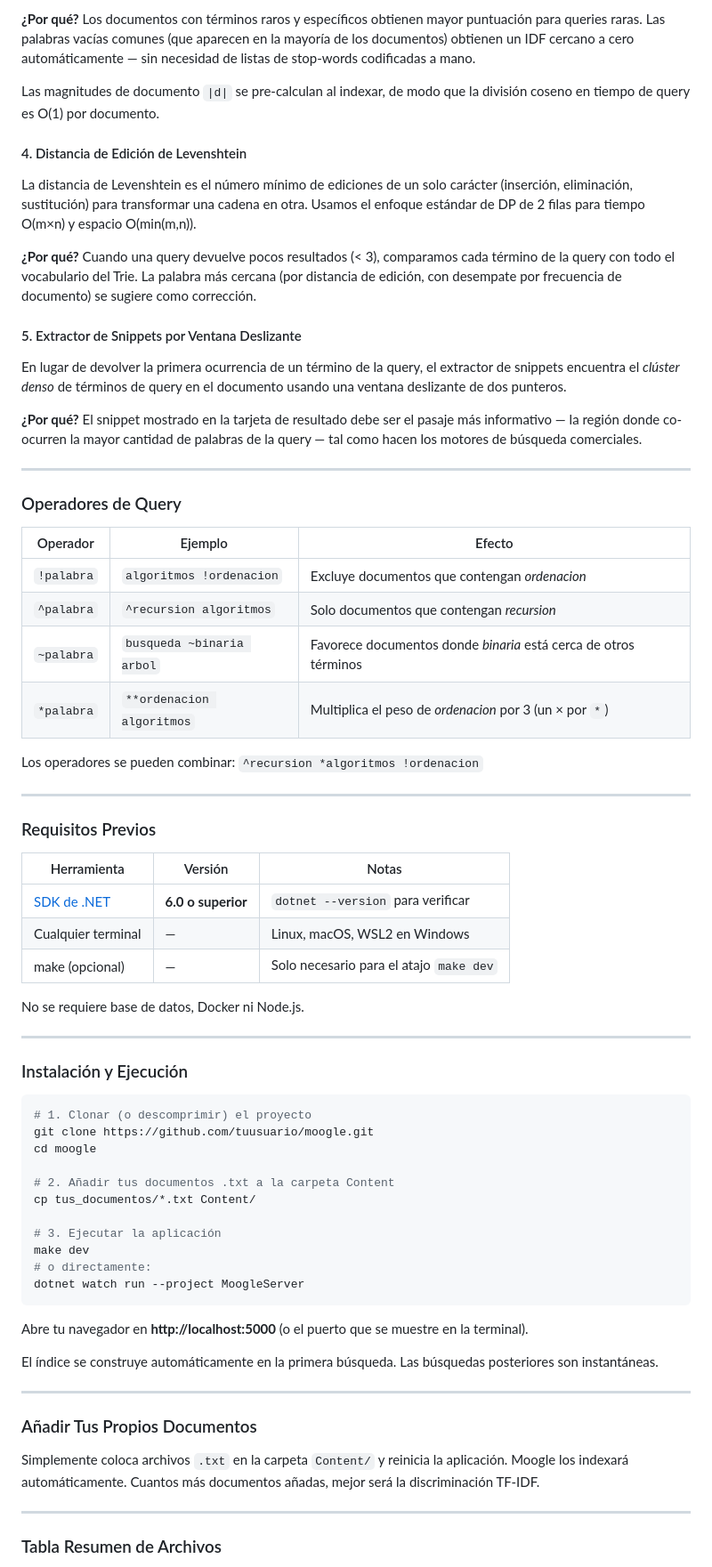
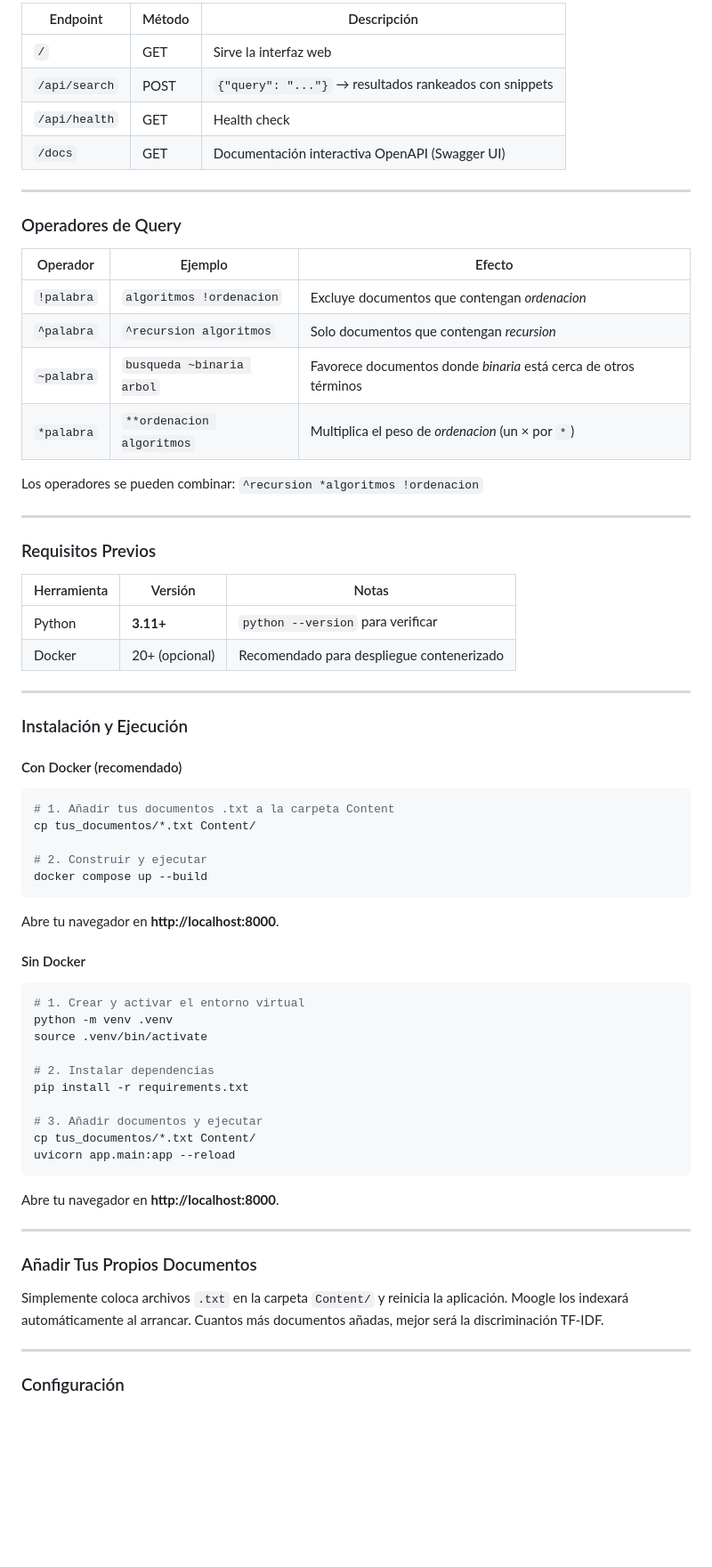
Before and after one commit to xcaim04/Moogle-, a Markdown page: README.md, the part around one of its changes. Shown at 89% size. Drawn GitHub-style; blank space fills up the shorter version.

````diff
--- a/README.md
+++ b/README.md
@@ -308,18 +307,9 @@ cos(q, d) = (q · d) / (|q| × |d|)
-**¿Por qué?** Los documentos con términos raros y específicos obtienen mayor puntuación para queries raras. Las palabras vacías comunes (que aparecen en la mayoría de los documentos) obtienen un IDF cercano a cero automáticamente — sin necesidad de listas de stop-words codificadas a mano.
-
-Las magnitudes de documento `|d|` se pre-calculan al indexar, de modo que la división coseno en tiempo de query es O(1) por documento.
-
-#### 4. Distancia de Edición de Levenshtein
-
-La distancia de Levenshtein es el número mínimo de ediciones de un solo carácter (inserción, eliminación, sustitución) para transformar una cadena en otra. Usamos el enfoque estándar de DP de 2 filas para tiempo O(m×n) y espacio O(min(m,n)).
-
-**¿Por qué?** Cuando una query devuelve pocos resultados (< 3), comparamos cada término de la query con todo el vocabulario del Trie. La palabra más cercana (por distancia de edición, con desempate por frecuencia de documento) se sugiere como corrección.
-
-#### 5. Extractor de Snippets por Ventana Deslizante
-
-En lugar de devolver la primera ocurrencia de un término de la query, el extractor de snippets encuentra el *clúster denso* de términos de query en el documento usando una ventana deslizante de dos punteros.
-
-**¿Por qué?** El snippet mostrado en la tarjeta de resultado debe ser el pasaje más informativo — la región donde co-ocurren la mayor cantidad de palabras de la query — tal como hacen los motores de búsqueda comerciales.
+| Endpoint | Método | Descripción |
+|----------|--------|-------------|
+| `/` | GET | Sirve la interfaz web |
+| `/api/search` | POST | `{"query": "..."}` → resultados rankeados con snippets |
+| `/api/health` | GET | Health check |
+| `/docs` | GET | Documentación interactiva OpenAPI (Swagger UI) |
 
 ---
 
@@ -330,7 +320,7 @@ En lugar de devolver la primera ocurrencia de un término de la query, el extrac
 | `!palabra`  | `algoritmos !ordenacion` | Excluye documentos que contengan *ordenacion* |
 | `^palabra`  | `^recursion algoritmos` | Solo documentos que contengan *recursion* |
 | `~palabra`  | `busqueda ~binaria arbol` | Favorece documentos donde *binaria* está cerca de otros términos |
-| `*palabra`  | `**ordenacion algoritmos` | Multiplica el peso de *ordenacion* por 3 (un × por `*`) |
+| `*palabra`  | `**ordenacion algoritmos` | Multiplica el peso de *ordenacion* (un × por `*`) |
 
 Los operadores se pueden combinar: `^recursion *algoritmos !ordenacion`
 
@@ -340,41 +330,49 @@ Los operadores se pueden combinar: `^recursion *algoritmos !ordenacion`
 
 | Herramienta | Versión | Notas |
 |-------------|---------|-------|
-| [SDK de .NET](https://dotnet.microsoft.com/download) | **6.0 o superior** | `dotnet --version` para verificar |
-| Cualquier terminal | — | Linux, macOS, WSL2 en Windows |
-| make (opcional) | — | Solo necesario para el atajo `make dev` |
-
-No se requiere base de datos, Docker ni Node.js.
+| Python | **3.11+** | `python --version` para verificar |
+| Docker | 20+ (opcional) | Recomendado para despliegue contenerizado |
 
 ---
 
 ### Instalación y Ejecución
 
+#### Con Docker (recomendado)
+
 ```bash
-# 1. Clonar (o descomprimir) el proyecto
-git clone https://github.com/tuusuario/moogle.git
-cd moogle
-
-# 2. Añadir tus documentos .txt a la carpeta Content
+# 1. Añadir tus documentos .txt a la carpeta Content
 cp tus_documentos/*.txt Content/
 
-# 3. Ejecutar la aplicación
-make dev
-# o directamente:
-dotnet watch run --project MoogleServer
+# 2. Construir y ejecutar
+docker compose up --build
 ```
 
-Abre tu navegador en **http://localhost:5000** (o el puerto que se muestre en la terminal).
+Abre tu navegador en **http://localhost:8000**.
 
-El índice se construye automáticamente en la primera búsqueda. Las búsquedas posteriores son instantáneas.
+#### Sin Docker
+
+```bash
+# 1. Crear y activar el entorno virtual
+python -m venv .venv
+source .venv/bin/activate
+
+# 2. Instalar dependencias
+pip install -r requirements.txt
+
+# 3. Añadir documentos y ejecutar
+cp tus_documentos/*.txt Content/
+uvicorn app.main:app --reload
+```
+
+Abre tu navegador en **http://localhost:8000**.
 
 ---
 
 ### Añadir Tus Propios Documentos
 
-Simplemente coloca archivos `.txt` en la carpeta `Content/` y reinicia la aplicación. Moogle los indexará automáticamente. Cuantos más documentos añadas, mejor será la discriminación TF-IDF.
+Simplemente coloca archivos `.txt` en la carpeta `Content/` y reinicia la aplicación. Moogle los indexará automáticamente al arrancar. Cuantos más documentos añadas, mejor será la discriminación TF-IDF.
 
 ---
 
-### Tabla Resumen de Archivos
+### Configuración
 
````
Also changed, not shown: other parts of README.md (+140 -156 lines).
